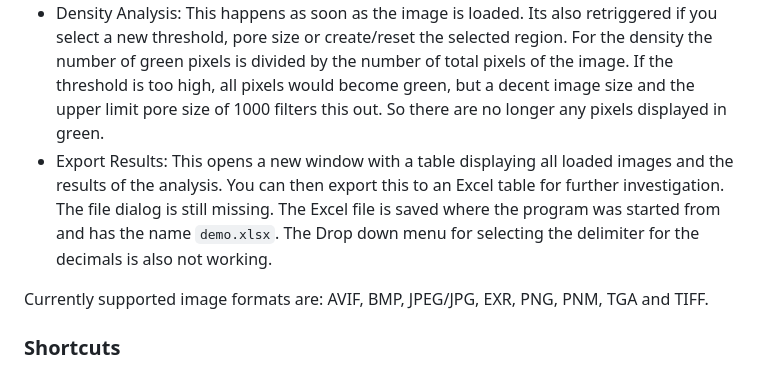
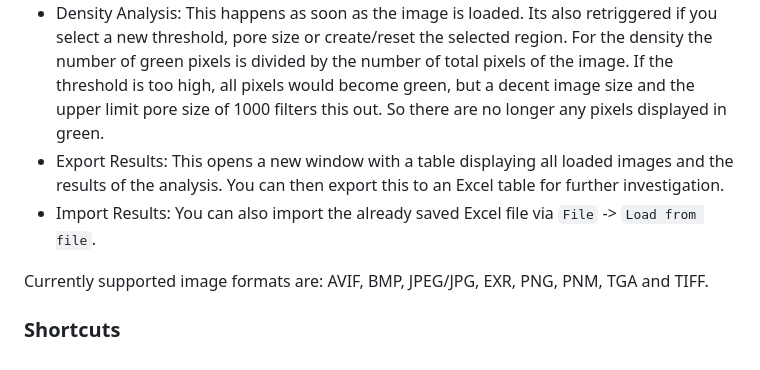
Before and after one commit to InfoInnovator/wasm-pore-detection, a Markdown page: README.md, the part around the change. Rendered like a GitHub page.

Commit message:
update README with new feature

```diff
--- a/README.md
+++ b/README.md
@@ -26,7 +26,8 @@ When the images are loaded you can select one from the list and start changing t
 + Zoom: Use your mouse wheel to zoom in and out. A double left click will reset the zoom.
 + Region Selection: Drag with your right mouse button to create a region for the analysis. You can reset this region with the button `Reset Region` under `Options`.
 + Density Analysis: This happens as soon as the image is loaded. Its also retriggered if you select a new threshold, pore size or create/reset the selected region. For the density the number of green pixels is divided by the number of total pixels of the image. If the threshold is too high, all pixels would become green, but a decent image size and the upper limit pore size of 1000 filters this out. So there are no longer any pixels displayed in green.
-+ Export Results: This opens a new window with a table displaying all loaded images and the results of the analysis. You can then export this to an Excel table for further investigation. The file dialog is still missing. The Excel file is saved where the program was started from and has the name `demo.xlsx`. The Drop down menu for selecting the delimiter for the decimals is also not working.
++ Export Results: This opens a new window with a table displaying all loaded images and the results of the analysis. You can then export this to an Excel table for further investigation.
++ Import Results: You can also import the already saved Excel file via `File` -> `Load from file`.
 
 Currently supported image formats are: AVIF, BMP, JPEG/JPG, EXR, PNG, PNM, TGA and TIFF.
 
```
